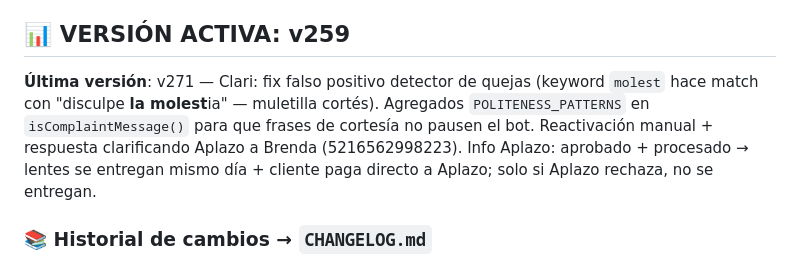
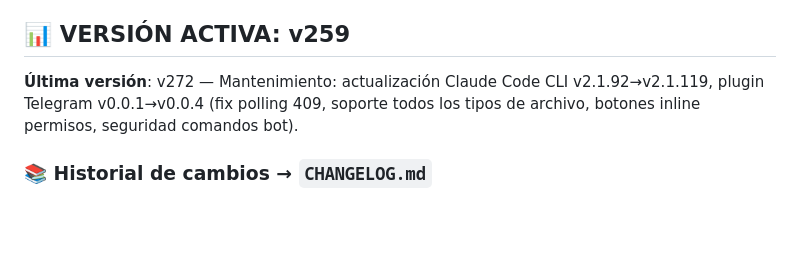
Before and after one commit to AngelAlv-96/optcaryera, a Markdown page: CLAUDE.md, the part around the change. Rendered like a GitHub page; blank space fills up the shorter version.

Commit message:
docs(v272): actualización Claude Code v2.1.119 + plugin Telegram v0.0.4
Co-Authored-By: Claude Opus 4.6 (1M context) <noreply@anthropic.com>

```diff
--- a/CLAUDE.md
+++ b/CLAUDE.md
@@ -412,7 +412,7 @@ Login, Dashboard (TC dólar auto-refresh), Pacientes, Ventas/POS (multi-pago, US
 
 ## 📊 VERSIÓN ACTIVA: v259
 
-**Última versión**: v271 — Clari: fix falso positivo detector de quejas (keyword `molest` hace match con "disculpe **la molest**ia" — muletilla cortés). Agregados `POLITENESS_PATTERNS` en `isComplaintMessage()` para que frases de cortesía no pausen el bot. Reactivación manual + respuesta clarificando Aplazo a Brenda (5216562998223). Info Aplazo: aprobado + procesado → lentes se entregan mismo día + cliente paga directo a Aplazo; solo si Aplazo rechaza, no se entregan.
+**Última versión**: v272 — Mantenimiento: actualización Claude Code CLI v2.1.92→v2.1.119, plugin Telegram v0.0.1→v0.0.4 (fix polling 409, soporte todos los tipos de archivo, botones inline permisos, seguridad comandos bot).
 
 ### 📚 Historial de cambios → `CHANGELOG.md`
 
```
Also changed, not shown: CHANGELOG.md (+2 -0 lines).
